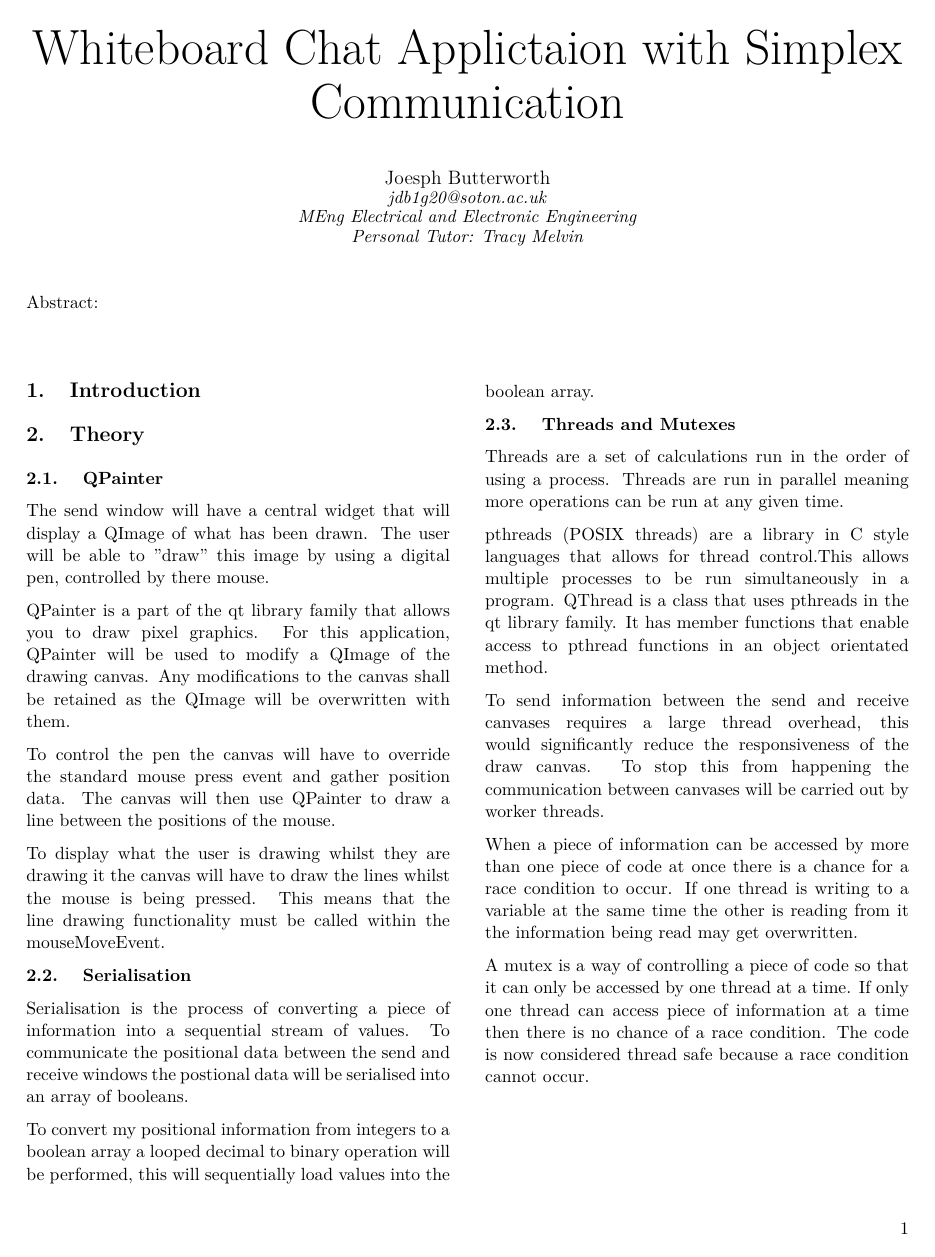
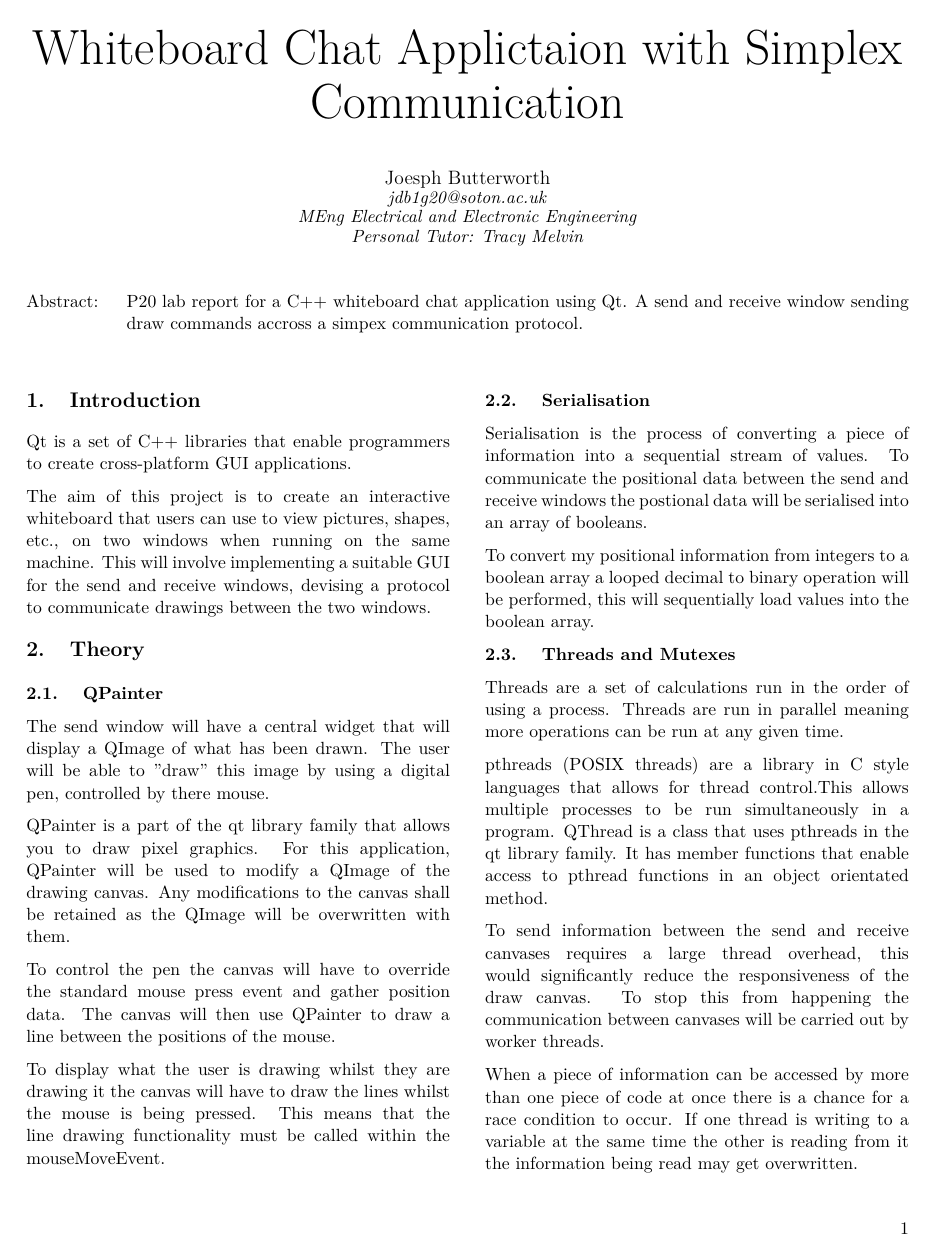
Before and after one commit to sunbanett40/Whiteboard-Application, a LaTeX document (Report/P20 Lab Report.tex): page 1 of 6. Compiled offline with pdfLaTeX.

Commit message:
Report finished

```diff
--- a/Report/P20 Lab Report.tex
+++ b/Report/P20 Lab Report.tex
@@ -137,7 +137,7 @@
 \setlength{\tabcolsep}{0cm} % No additional column spacing since we've set it strictly.
 \centering
 \begin{tabular}{p{2cm}p{\textwidth-2cm}}
-    Abstract: &
+    Abstract: & P20 lab report for a C++ whiteboard chat application using Qt. A send and receive window sending draw commands accross a simpex communication protocol.
 
 \end{tabular}
 }
@@ -149,6 +149,9 @@
 \begin{multicols*}{2}
 
 \section{Introduction}
+Qt is a set of C++ libraries that enable programmers to create cross-platform GUI applications.
+
+The aim of this project is to create an interactive whiteboard that users can use to view pictures, shapes, etc., on two windows when running on the same machine. This will involve implementing a suitable GUI for the send and receive windows, devising a protocol to communicate drawings between the two windows.
 
 \section{Theory}
 \subsection{QPainter}
```
Also changed, not shown: Report/P20 Lab Report.pdf, 2 other files.
